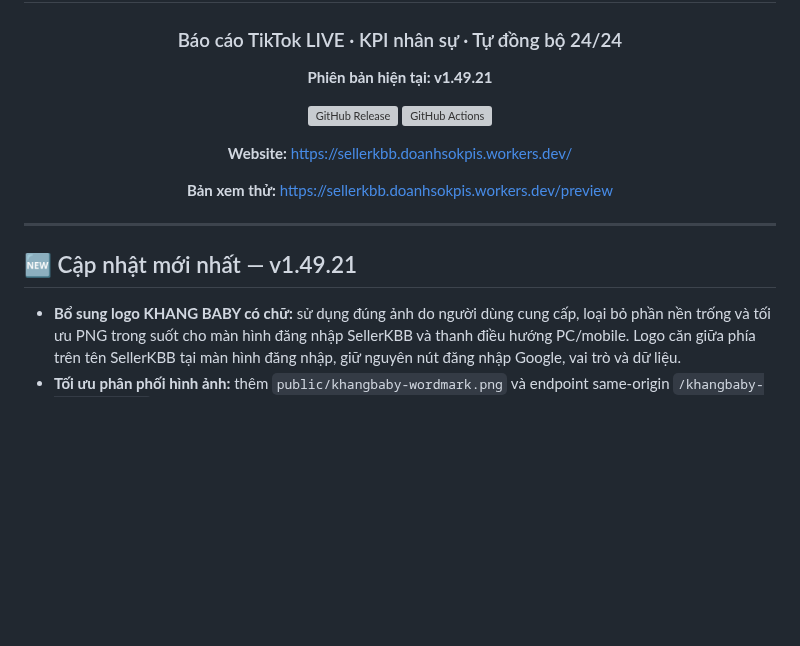
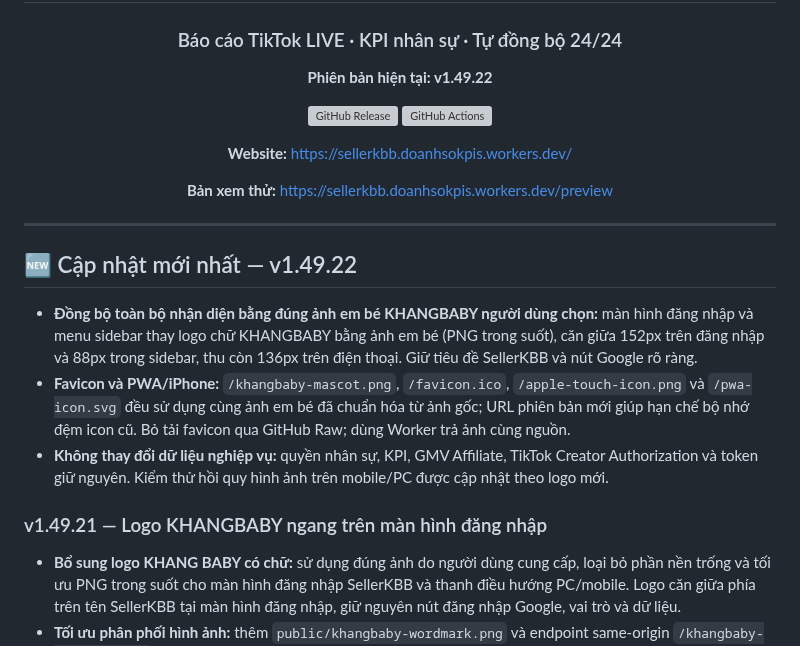
Before and after one commit to hunghienhoa/sellerkbb, a Markdown page: README.md, the part around the change. Drawn GitHub-style; blank space fills up the shorter version; grey boxes are pictures that could not be loaded.

Commit message:
release: v1.49.22 selected KHANGBABY baby logo/favicon/PWA

```diff
--- a/README.md
+++ b/README.md
@@ -4,7 +4,7 @@
 
 ### Báo cáo TikTok LIVE · KPI nhân sự · Tự đồng bộ 24/24
 
-**Phiên bản hiện tại: v1.49.21**
+**Phiên bản hiện tại: v1.49.22**
 
 [![GitHub Release](https://img.shields.io/github/v/release/hunghienhoa/sellerkbb?label=Release)](https://github.com/hunghienhoa/sellerkbb/releases)
 [![GitHub Actions](https://img.shields.io/github/actions/workflow/status/hunghienhoa/sellerkbb/deploy.yml?branch=main&label=Ki%E1%BB%83m%20tra%20%26%20Backup)](https://github.com/hunghienhoa/sellerkbb/actions)
@@ -17,7 +17,13 @@
 
 ---
 
-## 🆕 Cập nhật mới nhất — v1.49.21
+## 🆕 Cập nhật mới nhất — v1.49.22
+
+- **Đồng bộ toàn bộ nhận diện bằng đúng ảnh em bé KHANGBABY người dùng chọn:** màn hình đăng nhập và menu sidebar thay logo chữ KHANGBABY bằng ảnh em bé (PNG trong suốt), căn giữa 152px trên đăng nhập và 88px trong sidebar, thu còn 136px trên điện thoại. Giữ tiêu đề SellerKBB và nút Google rõ ràng.
+- **Favicon và PWA/iPhone:** `/khangbaby-mascot.png`, `/favicon.ico`, `/apple-touch-icon.png` và `/pwa-icon.svg` đều sử dụng cùng ảnh em bé đã chuẩn hóa từ ảnh gốc; URL phiên bản mới giúp hạn chế bộ nhớ đệm icon cũ. Bỏ tải favicon qua GitHub Raw; dùng Worker trả ảnh cùng nguồn.
+- **Không thay đổi dữ liệu nghiệp vụ:** quyền nhân sự, KPI, GMV Affiliate, TikTok Creator Authorization và token giữ nguyên. Kiểm thử hồi quy hình ảnh trên mobile/PC được cập nhật theo logo mới.
+
+### v1.49.21 — Logo KHANGBABY ngang trên màn hình đăng nhập
 
 - **Bổ sung logo KHANG BABY có chữ:** sử dụng đúng ảnh do người dùng cung cấp, loại bỏ phần nền trống và tối ưu PNG trong suốt cho màn hình đăng nhập SellerKBB và thanh điều hướng PC/mobile. Logo căn giữa phía trên tên SellerKBB tại màn hình đăng nhập, giữ nguyên nút đăng nhập Google, vai trò và dữ liệu.
 - **Tối ưu phân phối hình ảnh:** thêm `public/khangbaby-wordmark.png` và endpoint same-origin `/khangbaby-wordmark.png` trên Cloudflare Worker; asset được nhúng vào Worker khi build, không phụ thuộc GitHub Raw hay dịch vụ ảnh khác. Cân chỉnh chiều rộng 252 px đăng nhập, 178 px thanh menu, thu nhỏ trên điện thoại.
```
